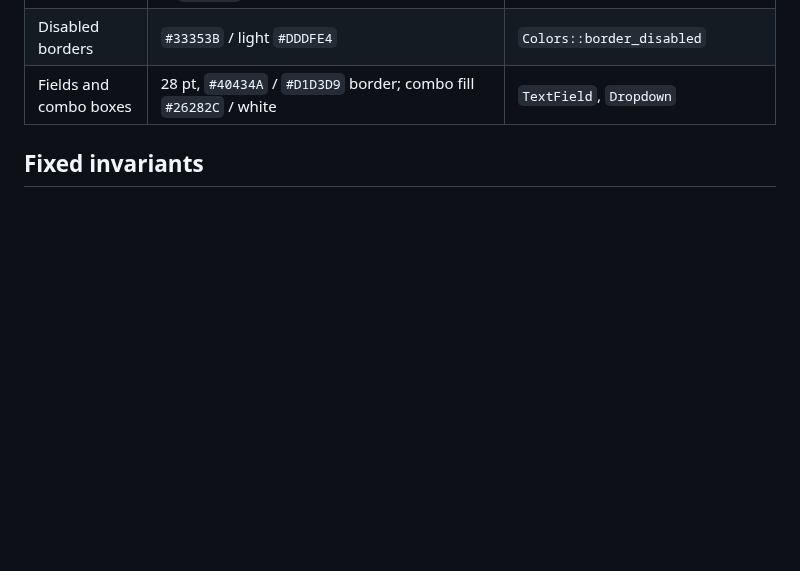
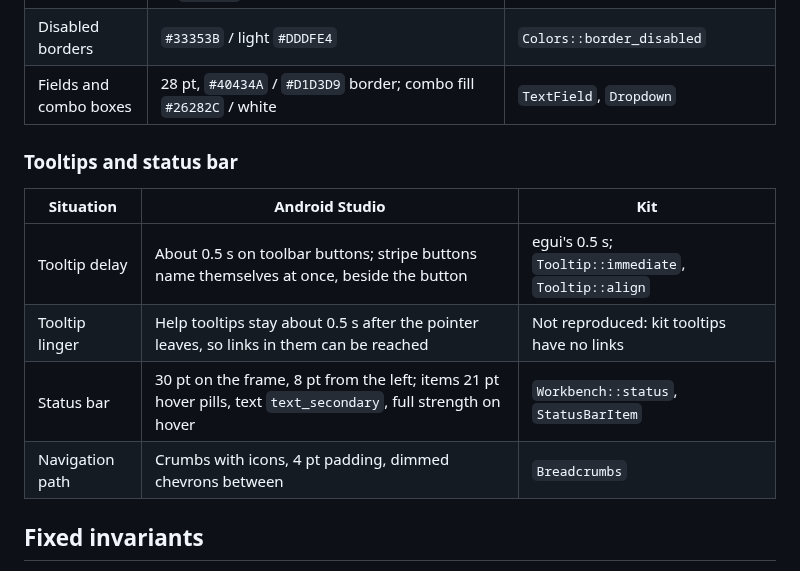
Before and after one commit to archipel-dev/kit, a Markdown page: docs/component-map.md, the part around the change. Drawn GitHub-style; blank space fills up the shorter version.

```diff
--- a/docs/component-map.md
+++ b/docs/component-map.md
@@ -101,6 +101,15 @@ pointer and keyboard and recording the screen at 60 fps. The kit reproduces each
 | Disabled borders | `#33353B` / light `#DDDFE4` | `Colors::border_disabled` |
 | Fields and combo boxes | 28 pt, `#40434A` / `#D1D3D9` border; combo fill `#26282C` / white | `TextField`, `Dropdown` |
 
+### Tooltips and status bar
+
+| Situation | Android Studio | Kit |
+|---|---|---|
+| Tooltip delay | About 0.5 s on toolbar buttons; stripe buttons name themselves at once, beside the button | egui's 0.5 s; `Tooltip::immediate`, `Tooltip::align` |
+| Tooltip linger | Help tooltips stay about 0.5 s after the pointer leaves, so links in them can be reached | Not reproduced: kit tooltips have no links |
+| Status bar | 30 pt on the frame, 8 pt from the left; items 21 pt hover pills, text `text_secondary`, full strength on hover | `Workbench::status`, `StatusBarItem` |
+| Navigation path | Crumbs with icons, 4 pt padding, dimmed chevrons between | `Breadcrumbs` |
+
 ## Fixed invariants
 
 - Body font: Inter 13 pt. Code: the bundled mono font. Existing icon artwork is fixed.
```
Also changed, not shown: docs/components/status-bar-item.md (+23 -0 lines), docs/components/img/status_bar_item.dark.png, docs/components/img/status_bar_item.light.png, docs/components/img/workbench_ide.dark.png, docs/components/img/workbench_ide.light.png, 7 other files.
